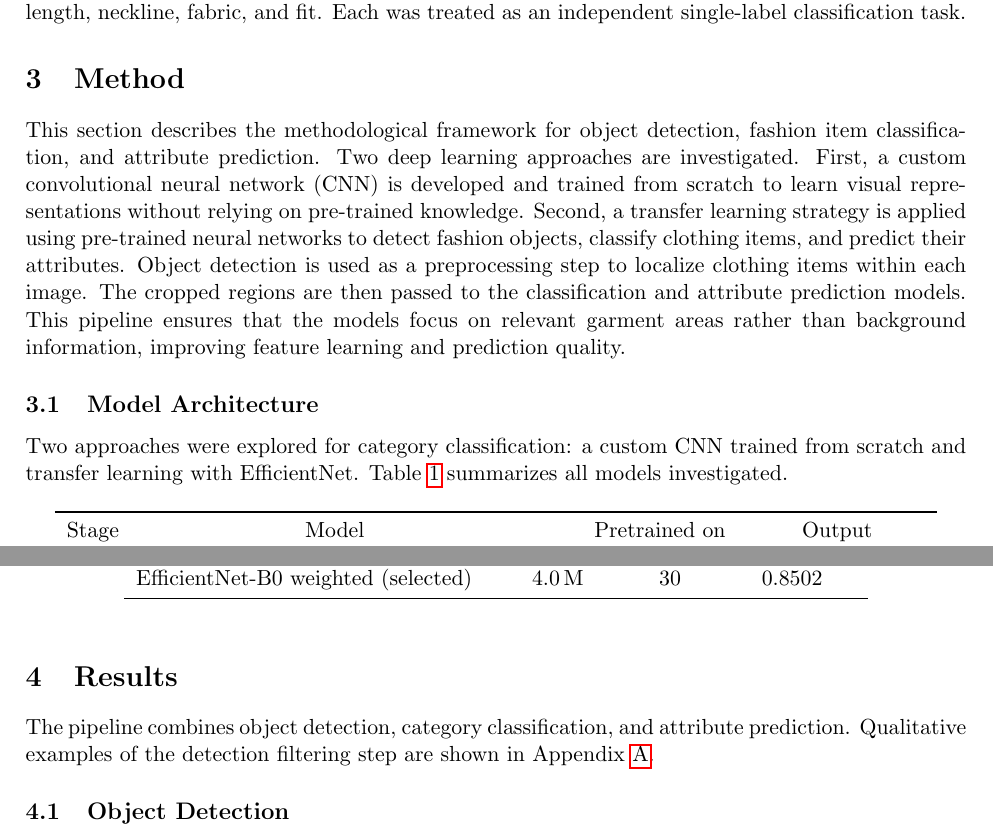
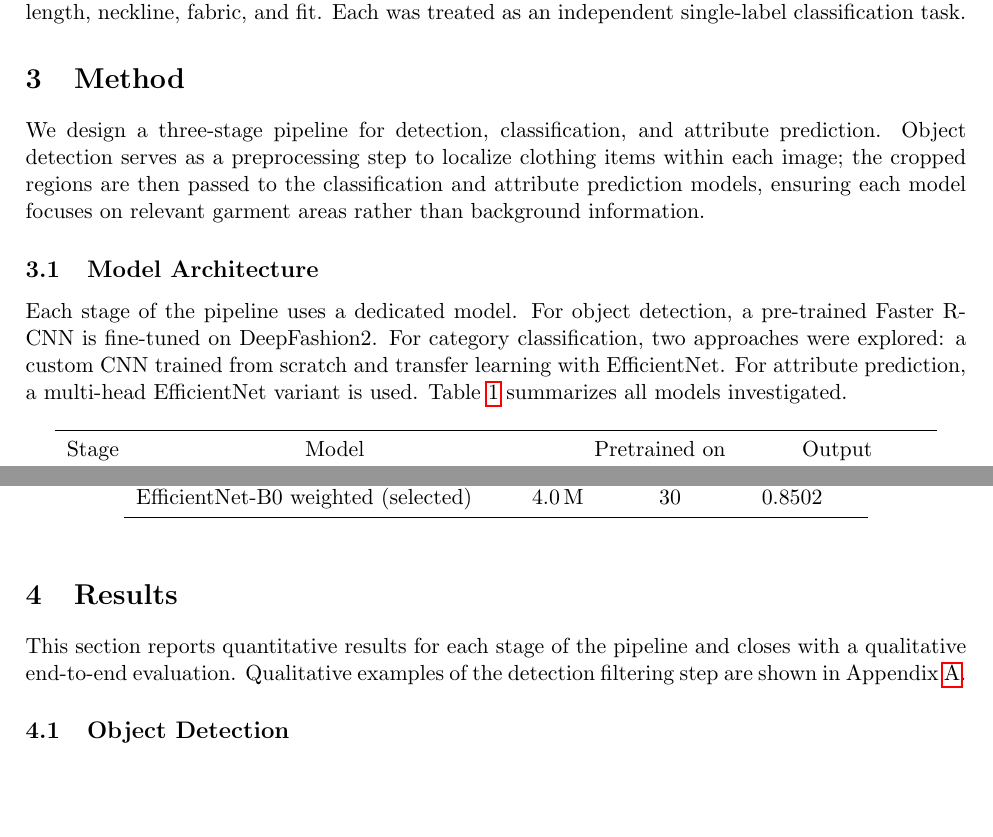
Before and after one commit to isabusta/dl-project-digital-wardrobe, a LaTeX document (Report/paper_draft.tex): two parts of pages 2 and 5 of 10, joined at a grey line, cut so that both start at the same text, the shorter picture padded with empty space. Compiled offline with pdfLaTeX.

Commit message:
Remove redundancies and improve reading flow

```diff
--- a/Report/paper_draft.tex
+++ b/Report/paper_draft.tex
@@ -64,13 +64,10 @@ single-label classification task.
 
 \section{Method}
 \label{sec:method}
-This section describes the methodological framework for object detection, fashion item classification, and attribute prediction. Two deep learning approaches are investigated.
-First, a custom convolutional neural network (CNN) is developed and trained from scratch to learn visual representations without relying on pre-trained knowledge. Second, a transfer learning strategy is applied using pre-trained neural networks to detect fashion objects, classify clothing items, and predict their attributes. Object detection is used as a preprocessing step to localize clothing items within each image. The cropped regions are then passed to the classification and attribute prediction models. This pipeline ensures that the models focus on relevant garment areas rather than background information, improving feature learning and prediction quality.
+We design a three-stage pipeline for detection, classification, and attribute prediction. Object detection serves as a preprocessing step to localize clothing items within each image; the cropped regions are then passed to the classification and attribute prediction models, ensuring each model focuses on relevant garment areas rather than background information.
 
 \subsection{Model Architecture}
-Two approaches were explored for category classification: a custom CNN trained from scratch
-  and transfer learning with EfficientNet. Table~\ref{tab:models} summarizes all models
-  investigated.
+Each stage of the pipeline uses a dedicated model. For object detection, a pre-trained Faster R-CNN is fine-tuned on DeepFashion2. For category classification, two approaches were explored: a custom CNN trained from scratch and transfer learning with EfficientNet. For attribute prediction, a multi-head EfficientNet variant is used. Table~\ref{tab:models} summarizes all models investigated.
 
 \begin{table}[H]
 \centering
@@ -231,7 +223,7 @@ EfficientNet-B0 weighted (selected)  &  4.0\,M & 30 & 0.8502 \\
 
 
 \section{Results}
-The pipeline combines object detection, category classification, and attribute prediction. Qualitative examples of the detection filtering step are shown in Appendix~\ref{app:figures}.
+This section reports quantitative results for each stage of the pipeline and closes with a qualitative end-to-end evaluation. Qualitative examples of the detection filtering step are shown in Appendix~\ref{app:figures}.
 
 \subsection{Object Detection}
 The Faster R-CNN model outputs all detected bounding boxes together with a confidence score. Boxes with a score below a predefined threshold (0.5) are first removed. Subsequently, Non-Maximum Suppression (NMS) is applied class-wise: if two boxes of the same label overlap significantly ($\text{IoU} > 0.5$), only the box with the higher score is retained. This prevents multiple detections of the same clothing item. Figure~\ref{fig:boxes_filtering_comparison} (Appendix~\ref{app:figures}) illustrates the effect of filtering on an example image. Each remaining bounding box is cropped and passed to the classification model.
```
Also changed, not shown: Report/paper_draft.tex (7 more changed lines).
